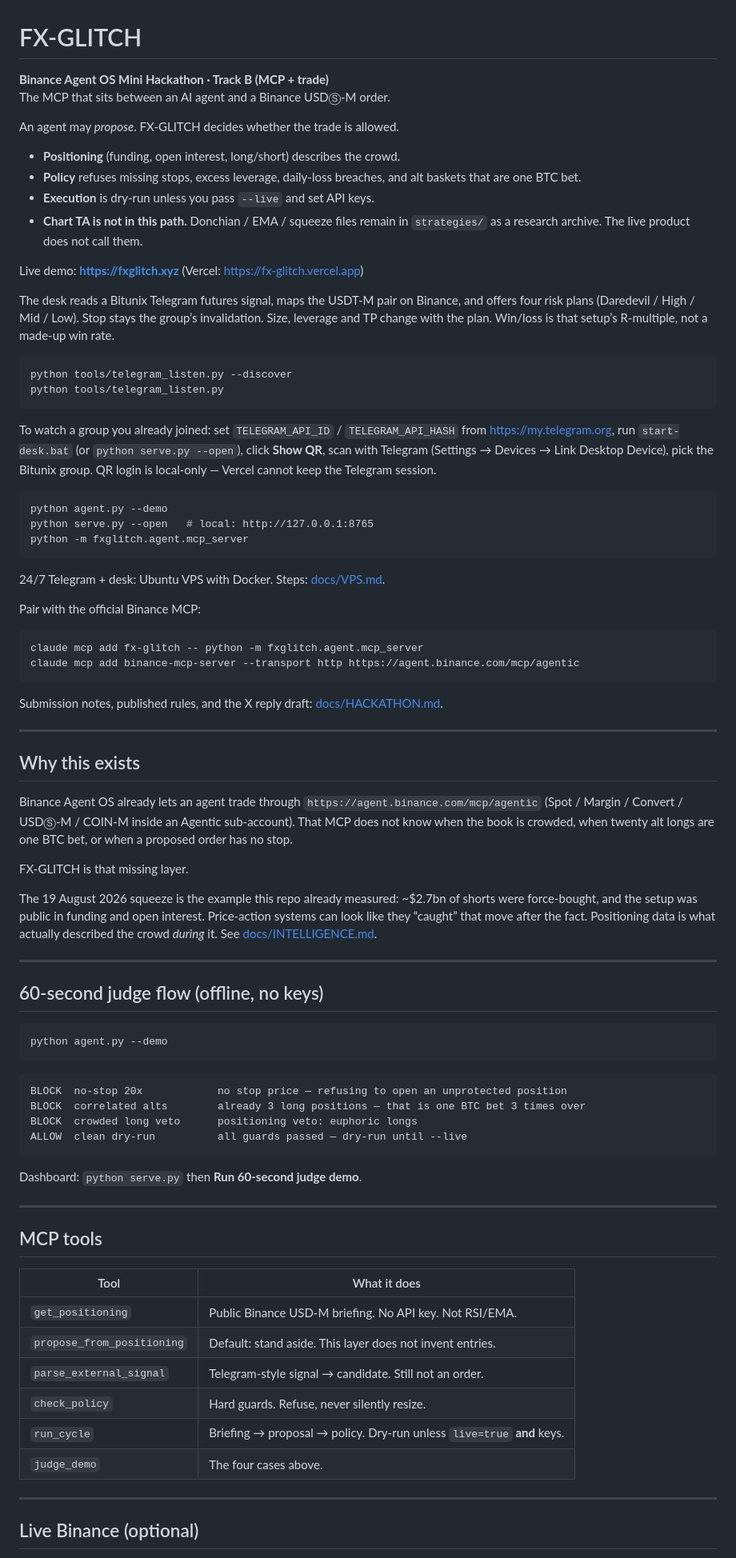
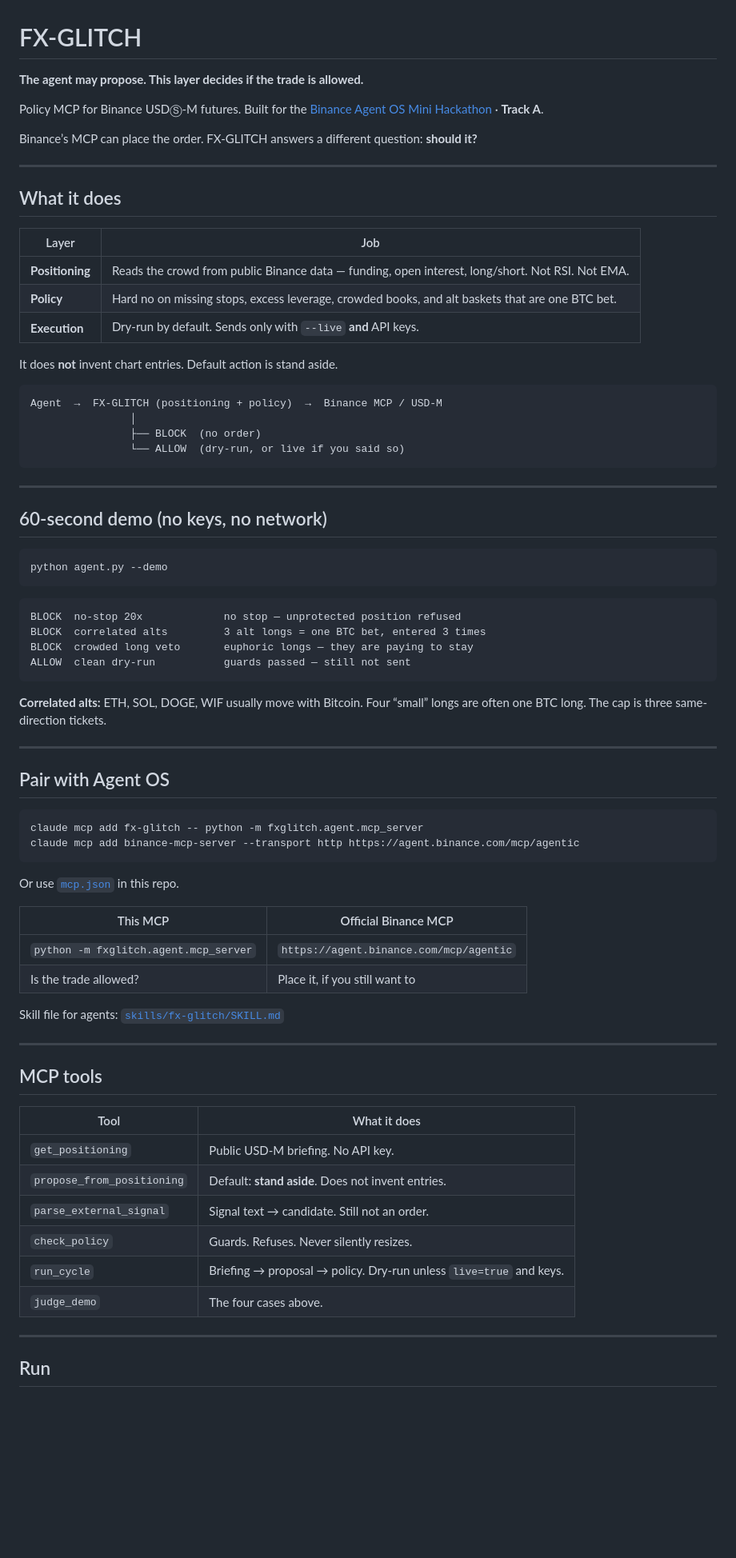
Before and after one commit to Daddymuphasa/FX-GLITCH, a Markdown page: README.md, the part around one of its changes. Shown at 80% size. Rendered like a GitHub page; blank space fills up the shorter version.

Commit message:
Rewrite README so judges see the product in one pass.

````diff
--- a/README.md
+++ b/README.md
@@ -1,69 +1,64 @@
 # FX-GLITCH
 
-**Binance Agent OS Mini Hackathon · Track B (MCP + trade)**
-The MCP that sits between an AI agent and a Binance USDⓈ-M order.
+**The agent may propose. This layer decides if the trade is allowed.**
 
-An agent may *propose*. FX-GLITCH decides whether the trade is allowed.
+Policy MCP for Binance USDⓈ-M futures. Built for the [Binance Agent OS Mini Hackathon](https://www.binance.com/en/blog/community/8802181509900814931) · **Track A**.
 
-- **Positioning** (funding, open interest, long/short) describes the crowd.
-- **Policy** refuses missing stops, excess leverage, daily-loss breaches, and alt baskets that are one BTC bet.
-- **Execution** is dry-run unless you pass `--live` and set API keys.
-- **Chart TA is not in this path.** Donchian / EMA / squeeze files remain in `strategies/` as a research archive. The live product does not call them.
-
-Live demo: **https://fxglitch.xyz** (Vercel: https://fx-glitch.vercel.app)
-
-The desk reads a Bitunix Telegram futures signal, maps the USDT-M pair on Binance, and offers four risk plans (Daredevil / High / Mid / Low). Stop stays the group’s invalidation. Size, leverage and TP change with the plan. Win/loss is that setup’s R-multiple, not a made-up win rate.
-
-```
-python tools/telegram_listen.py --discover
-python tools/telegram_listen.py
-```
-
-To watch a group you already joined: set `TELEGRAM_API_ID` / `TELEGRAM_API_HASH` from https://my.telegram.org, run `start-desk.bat` (or `python serve.py --open`), click **Show QR**, scan with Telegram (Settings → Devices → Link Desktop Device), pick the Bitunix group. QR login is local-only — Vercel cannot keep the Telegram session.
-
-```
-python agent.py --demo
-python serve.py --open   # local: http://127.0.0.1:8765
-python -m fxglitch.agent.mcp_server
-```
-
-24/7 Telegram + desk: Ubuntu VPS with Docker. Steps: [docs/VPS.md](docs/VPS.md).
-
-Pair with the official Binance MCP:
-
-```
-claude mcp add fx-glitch -- python -m fxglitch.agent.mcp_server
-claude mcp add binance-mcp-server --transport http https://agent.binance.com/mcp/agentic
-```
-
-Submission notes, published rules, and the X reply draft: [docs/HACKATHON.md](docs/HACKATHON.md).
+Binance’s MCP can place the order. FX-GLITCH answers a different question: **should it?**
 
 ---
 
-## Why this exists
+## What it does
 
-Binance Agent OS already lets an agent trade through `https://agent.binance.com/mcp/agentic` (Spot / Margin / Convert / USDⓈ-M / COIN-M inside an Agentic sub-account). That MCP does not know when the book is crowded, when twenty alt longs are one BTC bet, or when a proposed order has no stop.
+| Layer | Job |
+|---|---|
+| **Positioning** | Reads the crowd from public Binance data — funding, open interest, long/short. Not RSI. Not EMA. |
+| **Policy** | Hard no on missing stops, excess leverage, crowded books, and alt baskets that are one BTC bet. |
+| **Execution** | Dry-run by default. Sends only with `--live` **and** API keys. |
 
-FX-GLITCH is that missing layer.
+It does **not** invent chart entries. Default action is stand aside.
 
-The 19 August 2026 squeeze is the example this repo already measured: ~$2.7bn of shorts were force-bought, and the setup was public in funding and open interest. Price-action systems can look like they “caught” that move after the fact. Positioning data is what actually described the crowd *during* it. See [docs/INTELLIGENCE.md](docs/INTELLIGENCE.md).
+```
+Agent  →  FX-GLITCH (positioning + policy)  →  Binance MCP / USD-M
+                │
+                ├── BLOCK  (no order)
+                └── ALLOW  (dry-run, or live if you said so)
+```
 
 ---
 
-## 60-second judge flow (offline, no keys)
+## 60-second demo (no keys, no network)
 
 ```bash
 python agent.py --demo
 ```
 
 ```
-BLOCK  no-stop 20x            no stop price — refusing to open an unprotected position
-BLOCK  correlated alts        already 3 long positions — that is one BTC bet 3 times over
-BLOCK  crowded long veto      positioning veto: euphoric longs
-ALLOW  clean dry-run          all guards passed — dry-run until --live
+BLOCK  no-stop 20x             no stop — unprotected position refused
+BLOCK  correlated alts         3 alt longs = one BTC bet, entered 3 times
+BLOCK  crowded long veto       euphoric longs — they are paying to stay
+ALLOW  clean dry-run           guards passed — still not sent
 ```
 
-Dashboard: `python serve.py` then **Run 60-second judge demo**.
+**Correlated alts:** ETH, SOL, DOGE, WIF usually move with Bitcoin. Four “small” longs are often one BTC long. The cap is three same-direction tickets.
+
+---
+
+## Pair with Agent OS
+
+```bash
+claude mcp add fx-glitch -- python -m fxglitch.agent.mcp_server
+claude mcp add binance-mcp-server --transport http https://agent.binance.com/mcp/agentic
+```
+
+Or use [`mcp.json`](mcp.json) in this repo.
+
+| This MCP | Official Binance MCP |
+|---|---|
+| `python -m fxglitch.agent.mcp_server` | `https://agent.binance.com/mcp/agentic` |
+| Is the trade allowed? | Place it, if you still want to |
+
+Skill file for agents: [`skills/fx-glitch/SKILL.md`](skills/fx-glitch/SKILL.md)
 
 ---
 
@@ -71,14 +66,14 @@ Dashboard: `python serve.py` then **Run 60-second judge demo**.
 
 | Tool | What it does |
 |---|---|
-| `get_positioning` | Public Binance USD-M briefing. No API key. Not RSI/EMA. |
-| `propose_from_positioning` | Default: stand aside. This layer does not invent entries. |
-| `parse_external_signal` | Telegram-style signal → candidate. Still not an order. |
-| `check_policy` | Hard guards. Refuse, never silently resize. |
-| `run_cycle` | Briefing → proposal → policy. Dry-run unless `live=true` **and** keys. |
+| `get_positioning` | Public USD-M briefing. No API key. |
+| `propose_from_positioning` | Default: **stand aside**. Does not invent entries. |
+| `parse_external_signal` | Signal text → candidate. Still not an order. |
+| `check_policy` | Guards. Refuses. Never silently resizes. |
+| `run_cycle` | Briefing → proposal → policy. Dry-run unless `live=true` and keys. |
 | `judge_demo` | The four cases above. |
 
 ---
 
-## Live Binance (optional)
+## Run
 
````
Also changed, not shown: other parts of README.md (+27 -37 lines).
